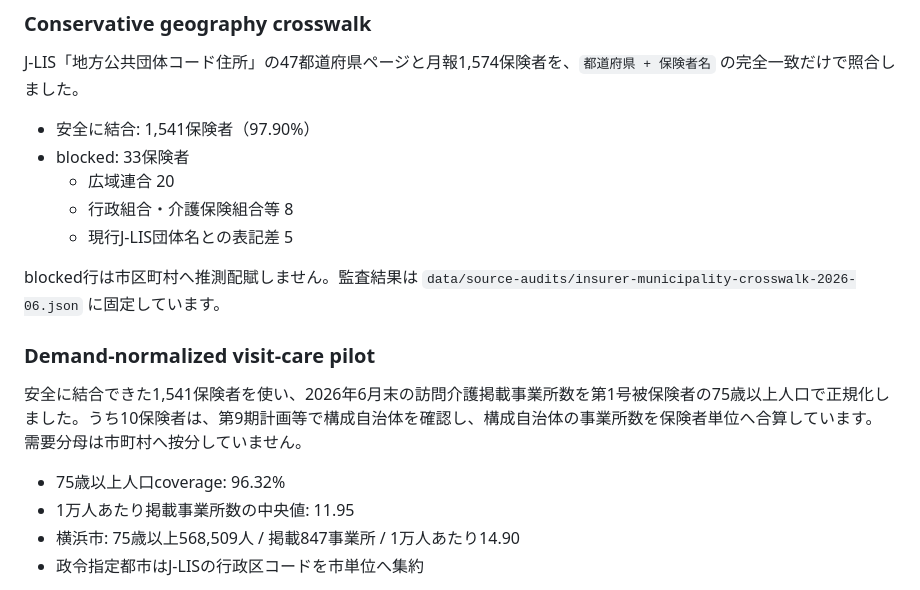
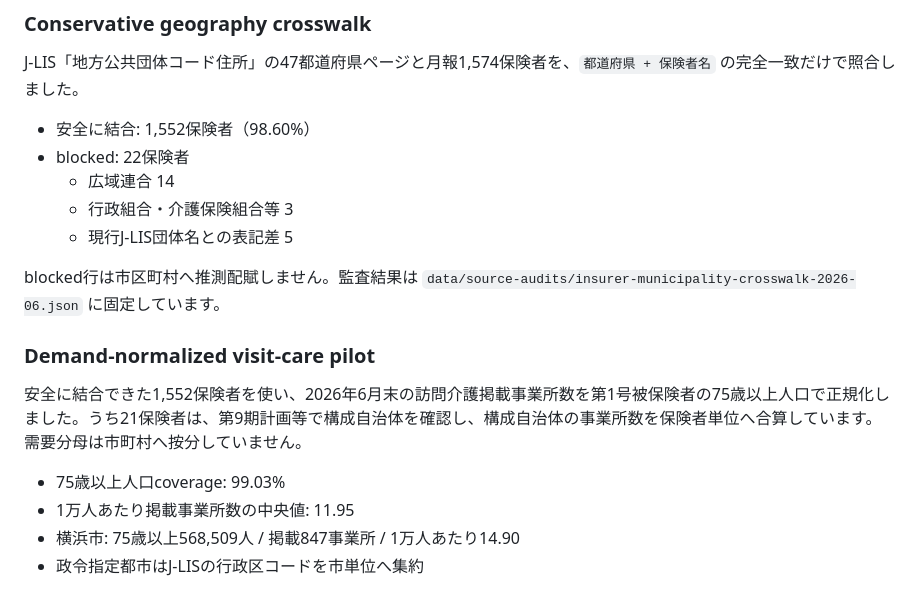
Before and after one commit to Josh-Temple/kaigo-data-analysis, a Markdown page: README.md, the part around the change. Drawn GitHub-style.

Commit message:
docs: record 99-percent demand population coverage

```diff
--- a/README.md
+++ b/README.md
@@ -48,19 +48,19 @@ v0.1 foundation。2026-10-07 時点で、公式データ源の台帳、指標定
 
 J-LIS「地方公共団体コード住所」の47都道府県ページと月報1,574保険者を、`都道府県 + 保険者名` の完全一致だけで照合しました。
 
-- 安全に結合: 1,541保険者（97.90%）
-- blocked: 33保険者
-  - 広域連合 20
-  - 行政組合・介護保険組合等 8
+- 安全に結合: 1,552保険者（98.60%）
+- blocked: 22保険者
+  - 広域連合 14
+  - 行政組合・介護保険組合等 3
   - 現行J-LIS団体名との表記差 5
 
 blocked行は市区町村へ推測配賦しません。監査結果は `data/source-audits/insurer-municipality-crosswalk-2026-06.json` に固定しています。
 
 ### Demand-normalized visit-care pilot
 
-安全に結合できた1,541保険者を使い、2026年6月末の訪問介護掲載事業所数を第1号被保険者の75歳以上人口で正規化しました。うち10保険者は、第9期計画等で構成自治体を確認し、構成自治体の事業所数を保険者単位へ合算しています。需要分母は市町村へ按分していません。
+安全に結合できた1,552保険者を使い、2026年6月末の訪問介護掲載事業所数を第1号被保険者の75歳以上人口で正規化しました。うち21保険者は、第9期計画等で構成自治体を確認し、構成自治体の事業所数を保険者単位へ合算しています。需要分母は市町村へ按分していません。
 
-- 75歳以上人口coverage: 96.32%
+- 75歳以上人口coverage: 99.03%
 - 1万人あたり掲載事業所数の中央値: 11.95
 - 横浜市: 75歳以上568,509人 / 掲載847事業所 / 1万人あたり14.90
 - 政令指定都市はJ-LISの行政区コードを市単位へ集約
```
